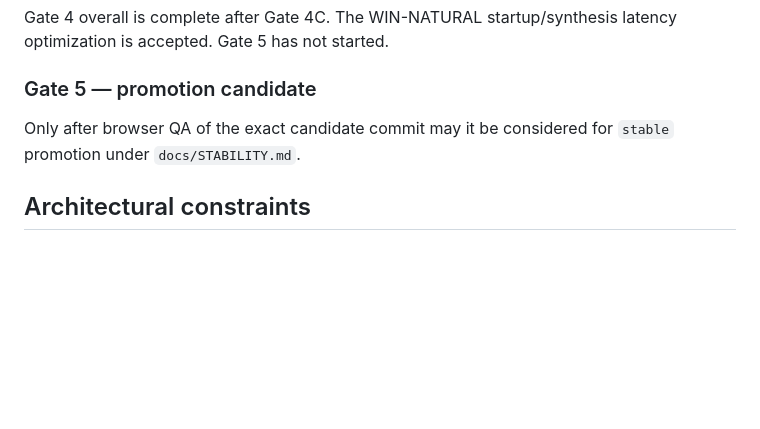
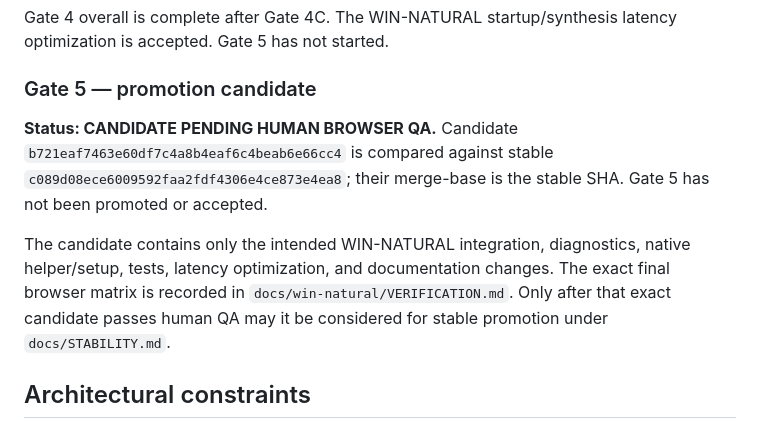
Before and after one commit to sguzman/edge-tts, a Markdown page: docs/WIN_NATURAL_V2_PLAN.md, the part around the change. GitHub-like rendering; blank space fills up the shorter version.

```diff
--- a/docs/WIN_NATURAL_V2_PLAN.md
+++ b/docs/WIN_NATURAL_V2_PLAN.md
@@ -178,7 +178,16 @@ latency optimization is accepted. Gate 5 has not started.
 
 ### Gate 5 — promotion candidate
 
-Only after browser QA of the exact candidate commit may it be considered for `stable` promotion under `docs/STABILITY.md`.
+**Status: CANDIDATE PENDING HUMAN BROWSER QA.** Candidate
+`b721eaf7463e60df7c4a8b4eaf6c4beab6e66cc4` is compared against stable
+`c089d08ece6009592faa2fdf4306e4ce873e4ea8`; their merge-base is the stable
+SHA. Gate 5 has not been promoted or accepted.
+
+The candidate contains only the intended WIN-NATURAL integration, diagnostics,
+native helper/setup, tests, latency optimization, and documentation changes.
+The exact final browser matrix is recorded in `docs/win-natural/VERIFICATION.md`.
+Only after that exact candidate passes human QA may it be considered for stable
+promotion under `docs/STABILITY.md`.
 
 ## Architectural constraints
 
```
Also changed, not shown: docs/STABILITY.md (added, +28 -0 lines), docs/win-natural/VERIFICATION.md (+30 -17 lines).
